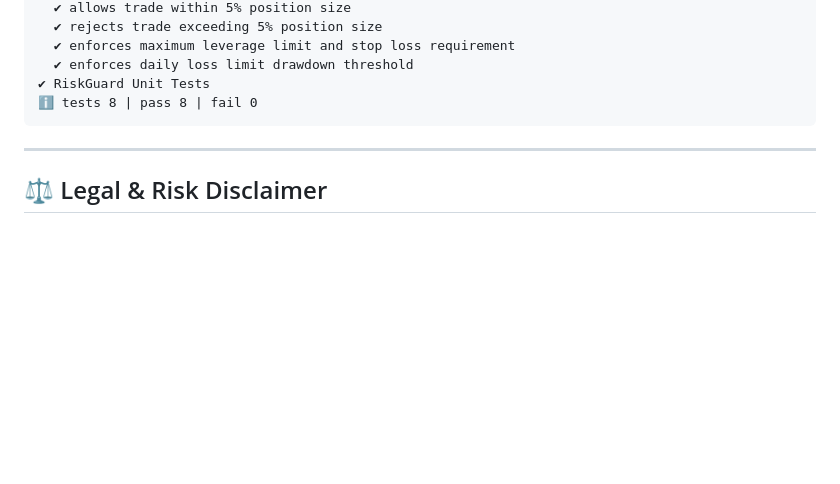
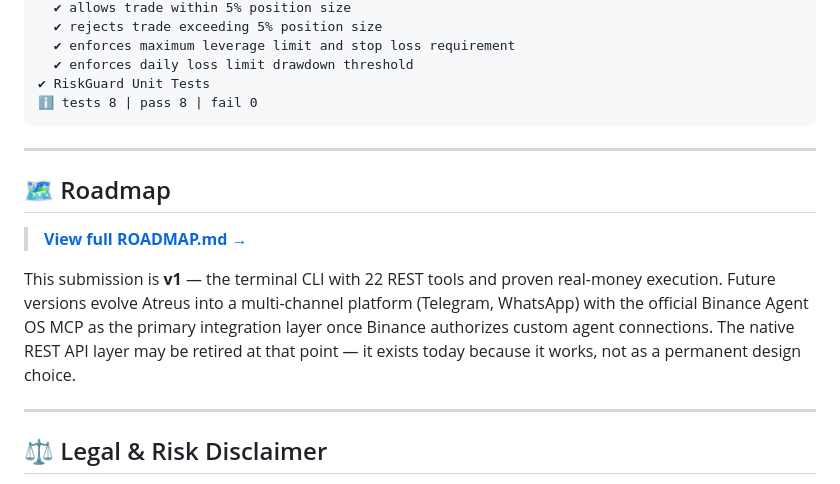
Before and after one commit to Astreus-5/Atreus-trading-agent, a Markdown page: README.md, the part around the change. GitHub-like rendering; blank space fills up the shorter version.

```diff
--- a/README.md
+++ b/README.md
@@ -283,6 +283,14 @@ Expected test suite output:
 
 ---
 
+## 🗺️ Roadmap
+
+> **[View full ROADMAP.md →](./ROADMAP.md)**
+
+This submission is **v1** — the terminal CLI with 22 REST tools and proven real-money execution. Future versions evolve Atreus into a multi-channel platform (Telegram, WhatsApp) with the official Binance Agent OS MCP as the primary integration layer once Binance authorizes custom agent connections. The native REST API layer may be retired at that point — it exists today because it works, not as a permanent design choice.
+
+---
+
 ## ⚖️ Legal & Risk Disclaimer
 
 Distributed under the MIT License. See [RISK_DISCLAIMER.md](./RISK_DISCLAIMER.md) for full risk details. Cryptocurrency trading involves substantial risk of loss. Never risk funds you cannot afford to lose.
```
Also changed, not shown: ROADMAP.md (added, +101 -0 lines).
